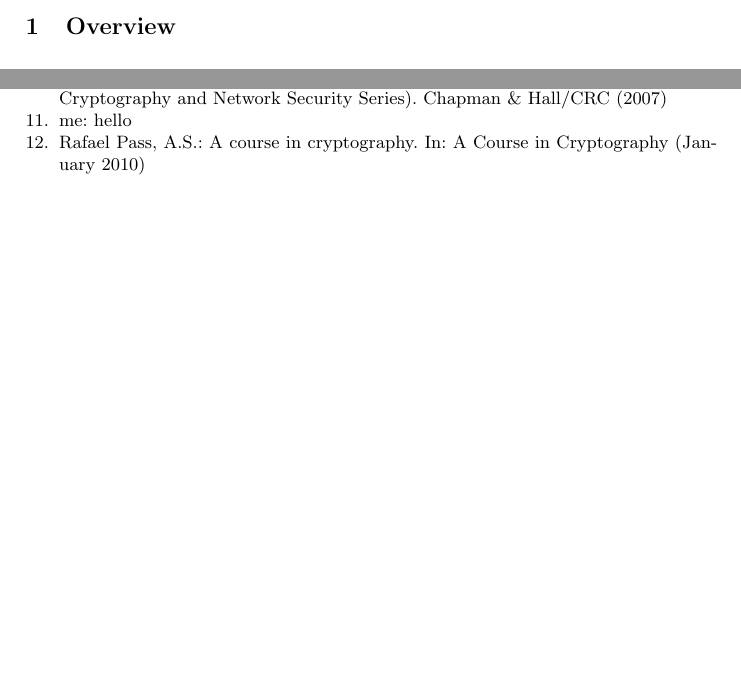
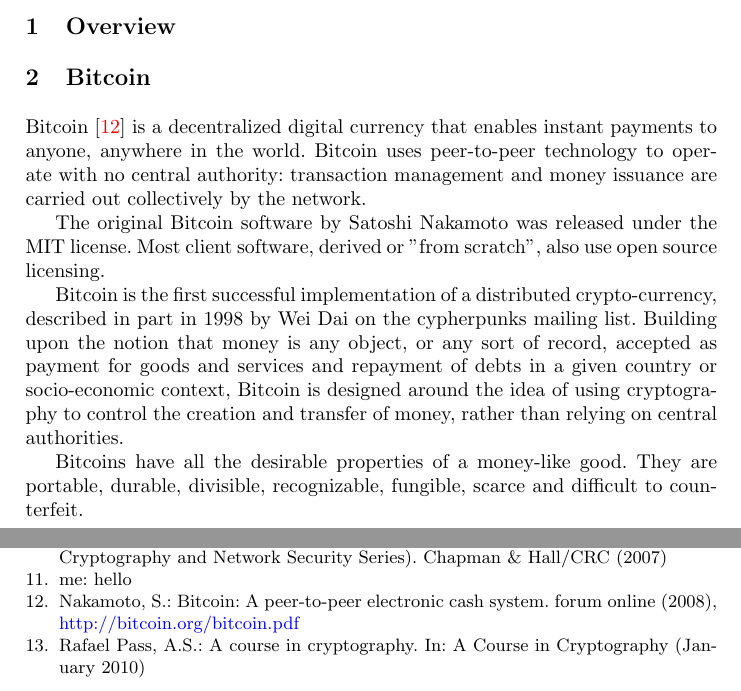
Before and after one commit to orestkon/Thesis, a LaTeX thesis (thesis.tex, which reads Chapters/CryptocurrencyMining.tex): two parts of pages 11 and 20 of 20, joined at a grey line, cut so that both start at the same text, the shorter picture padded with empty space. Compiled offline with pdfLaTeX.

Commit message:
Bitcoin section.

```diff
--- a/Chapters/CryptocurrencyMining.tex
+++ b/Chapters/CryptocurrencyMining.tex
@@ -4,7 +4,15 @@
 \setcounter{section}{0}
 \section{Overview}
 %
-%% Bitcoin
+\section{Bitcoin}
+Bitcoin~\cite{Nakamoto_bitcoin:a} is a decentralized digital currency that enables instant payments to anyone, anywhere in the world. Bitcoin uses peer-to-peer technology to operate with no central authority: transaction management and money issuance are carried out collectively by the network.
+
+The original Bitcoin software by Satoshi Nakamoto was released under the MIT license. Most client software, derived or "from scratch", also use open source licensing.
+
+Bitcoin is the first successful implementation of a distributed crypto-currency, described in part in 1998 by Wei Dai on the cypherpunks mailing list. Building upon the notion that money is any object, or any sort of record, accepted as payment for goods and services and repayment of debts in a given country or socio-economic context, Bitcoin is designed around the idea of using cryptography to control the creation and transfer of money, rather than relying on central authorities.
+
+Bitcoins have all the desirable properties of a money-like good. They are portable, durable, divisible, recognizable, fungible, scarce and difficult to counterfeit.
+
 %
 %% Mining
 %
```
